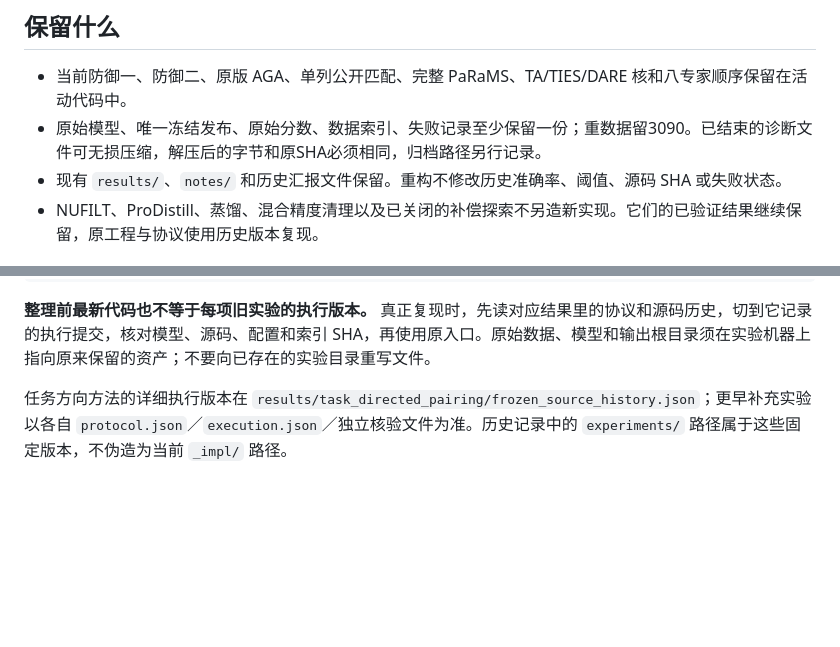
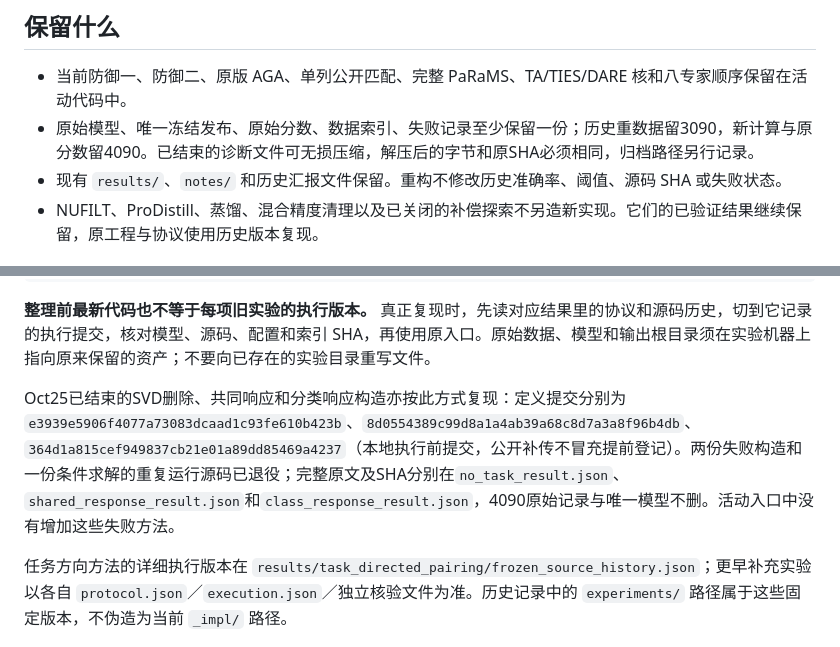
Before and after one commit to Jpl-hub/posthoc-merge-security, a Markdown page: docs/engineering.md, 2 parts joined by grey strips. GitHub-like rendering; blank space fills up the shorter version.

````diff
--- a/docs/engineering.md
+++ b/docs/engineering.md
@@ -5,7 +5,7 @@
 ## 保留什么
 
 - 当前防御一、防御二、原版 AGA、单列公开匹配、完整 PaRaMS、TA/TIES/DARE 核和八专家顺序保留在活动代码中。
-- 原始模型、唯一冻结发布、原始分数、数据索引、失败记录至少保留一份；重数据留3090。已结束的诊断文件可无损压缩，解压后的字节和原SHA必须相同，归档路径另行记录。
+- 原始模型、唯一冻结发布、原始分数、数据索引、失败记录至少保留一份；历史重数据留3090，新计算与原分数留4090。已结束的诊断文件可无损压缩，解压后的字节和原SHA必须相同，归档路径另行记录。
 - 现有 `results/`、`notes/` 和历史汇报文件保留。重构不修改历史准确率、阈值、源码 SHA 或失败状态。
 - NUFILT、ProDistill、蒸馏、混合精度清理以及已关闭的补偿探索不另造新实现。它们的已验证结果继续保留，原工程与协议使用历史版本复现。
 
@@ -33,6 +33,8 @@ git archive c44c1ff184b126dbec7c776c79f12c3ab144e2f7 | tar -x -C /tmp/posthoc-hi
 ```
 
 **整理前最新代码也不等于每项旧实验的执行版本。** 真正复现时，先读对应结果里的协议和源码历史，切到它记录的执行提交，核对模型、源码、配置和索引 SHA，再使用原入口。原始数据、模型和输出根目录须在实验机器上指向原来保留的资产；不要向已存在的实验目录重写文件。
+
+Oct25已结束的SVD删除、共同响应和分类响应构造亦按此方式复现：定义提交分别为`e3939e5906f4077a73083dcaad1c93fe610b423b`、`8d0554389c99d8a1a4ab39a68c8d7a3a8f96b4db`、`364d1a815cef949837cb21e01a89dd85469a4237`（本地执行前提交，公开补传不冒充提前登记）。两份失败构造和一份条件求解的重复运行源码已退役；完整原文及SHA分别在`no_task_result.json`、`shared_response_result.json`和`class_response_result.json`，4090原始记录与唯一模型不删。活动入口中没有增加这些失败方法。
 
 任务方向方法的详细执行版本在 `results/task_directed_pairing/frozen_source_history.json`；更早补充实验以各自 `protocol.json`／`execution.json`／独立核验文件为准。历史记录中的 `experiments/` 路径属于这些固定版本，不伪造为当前 `_impl/` 路径。
 
````
Also changed, not shown: README.md (+2 -2 lines).
